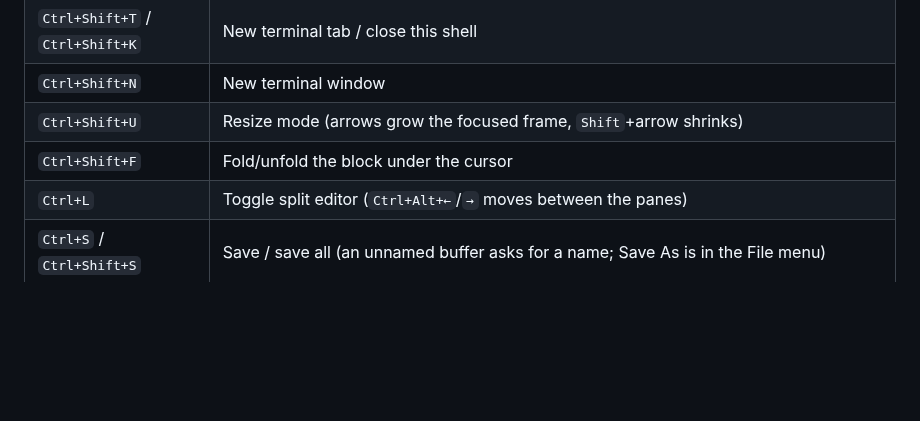
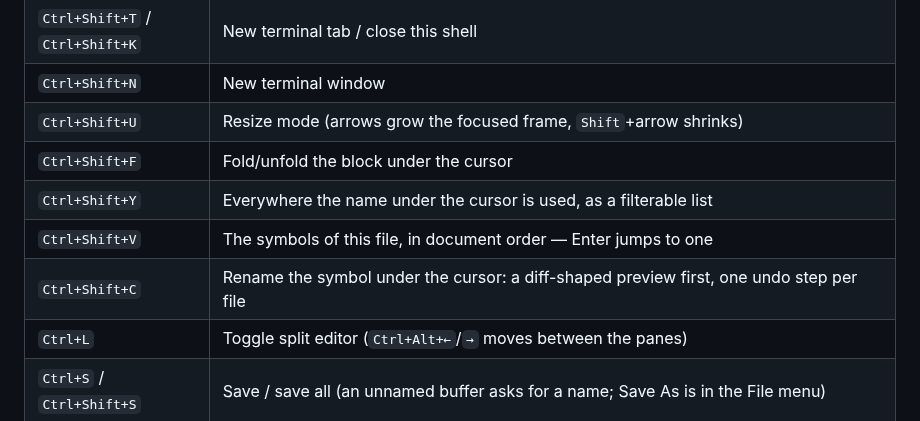
Before and after one commit to msavox/cleecode, a Markdown page: docs/features.md, the part around the change. Drawn GitHub-style; blank space fills up the shorter version.

```diff
--- a/docs/features.md
+++ b/docs/features.md
@@ -337,6 +337,9 @@ rather than ending the process: a broken terminal costs you that terminal, at mo
 | `Ctrl+Shift+N` | New terminal window |
 | `Ctrl+Shift+U` | Resize mode (arrows grow the focused frame, `Shift`+arrow shrinks) |
 | `Ctrl+Shift+F` | Fold/unfold the block under the cursor |
+| `Ctrl+Shift+Y` | Everywhere the name under the cursor is used, as a filterable list |
+| `Ctrl+Shift+V` | The symbols of this file, in document order — Enter jumps to one |
+| `Ctrl+Shift+C` | Rename the symbol under the cursor: a diff-shaped preview first, one undo step per file |
 | `Ctrl+L` | Toggle split editor (`Ctrl+Alt+←`/`→` moves between the panes) |
 | `Ctrl+S` / `Ctrl+Shift+S` | Save / save all (an unnamed buffer asks for a name; Save As is in the File menu) |
 | `Ctrl+Shift+A` | Send where you are — selection, diagnostic, or cursor line — to the prompt of an agent running in one of the terminals. Nothing is submitted: Enter is yours |
```
Also changed, not shown: docs/ROADMAP.md (+21 -0 lines).
